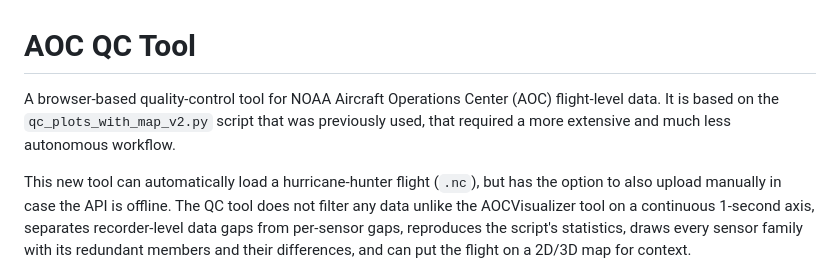
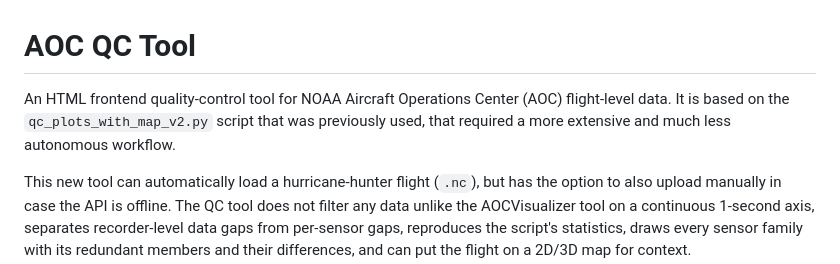
Before and after one commit to diegoxb07/AOCQualityControl, a Markdown page: README.md, the part around the change. GitHub-like rendering.

```diff
--- a/README.md
+++ b/README.md
@@ -1,6 +1,6 @@
 # AOC QC Tool
 
-A browser-based quality-control tool for NOAA Aircraft Operations Center (AOC) flight-level data. It is based on the `qc_plots_with_map_v2.py` script that was previously used, that required a more extensive and much less autonomous workflow.
+An HTML frontend quality-control tool for NOAA Aircraft Operations Center (AOC) flight-level data. It is based on the `qc_plots_with_map_v2.py` script that was previously used, that required a more extensive and much less autonomous workflow.
 
 This new tool can automatically load a hurricane-hunter flight (`.nc`), but has the option to also upload manually in case the API is offline. The QC tool does not filter any data unlike the AOCVisualizer tool on a continuous 1-second axis, separates recorder-level data gaps from per-sensor gaps, reproduces the script's statistics, draws every sensor family with its redundant members and their differences, and can put the flight on a 2D/3D map for context.
 
```
